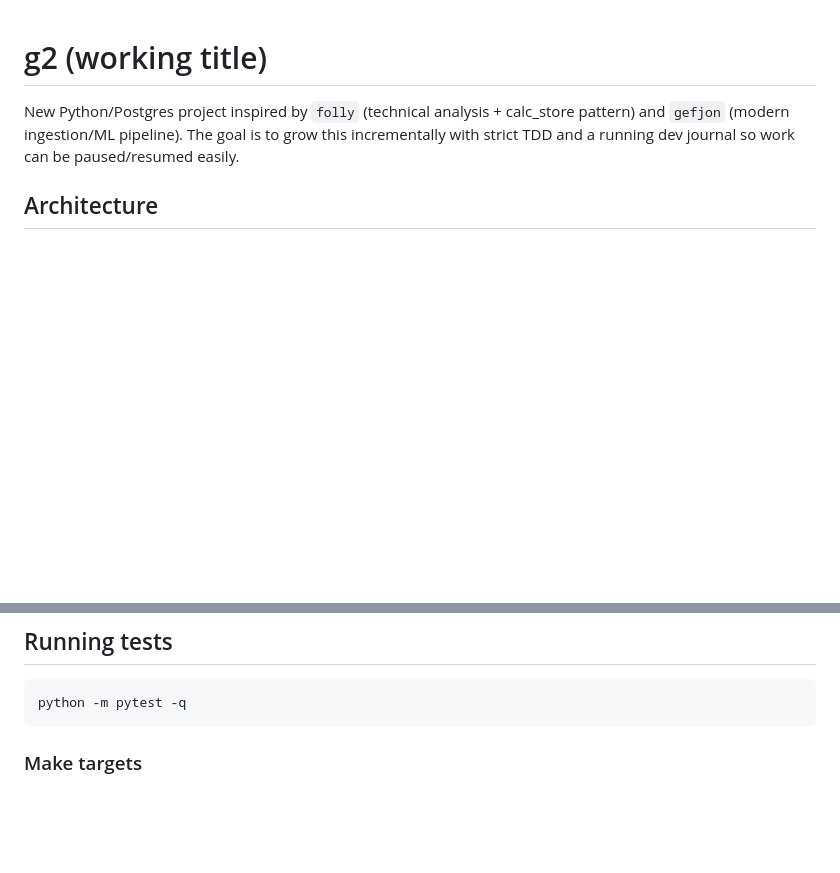
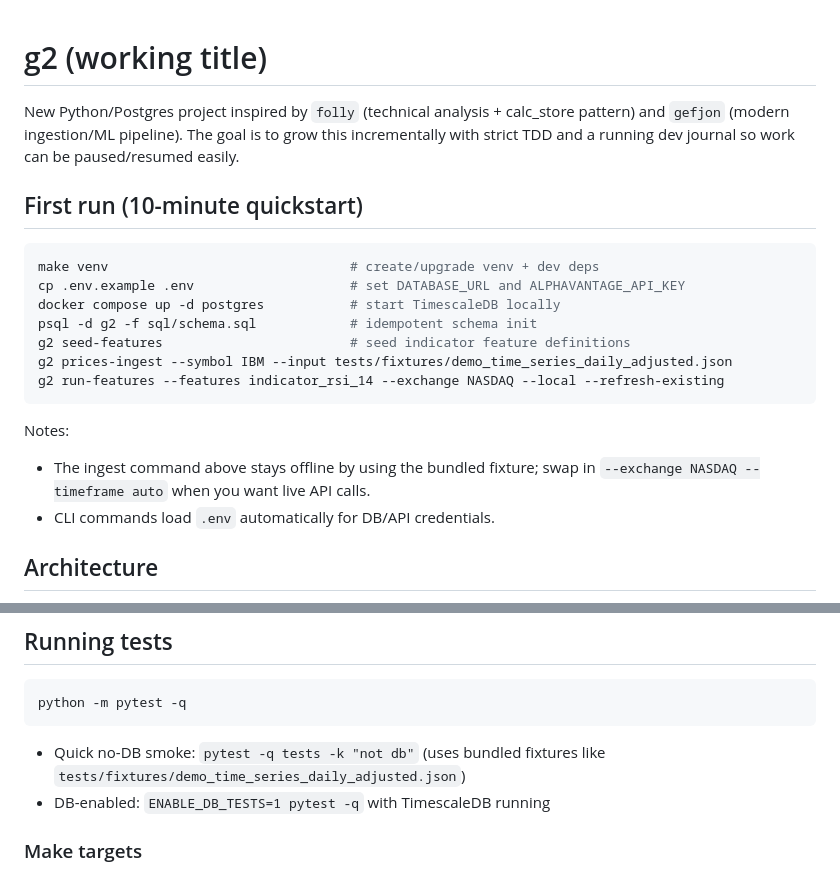
Before and after one commit to simonibsen/gefion, a Markdown page: README.md, 2 parts joined by grey strips. Rendered like a GitHub page; blank space fills up the shorter version.

Commit message:
Improve quickstart and clarify security docs

````diff
--- a/README.md
+++ b/README.md
@@ -1,6 +1,22 @@
 # g2 (working title)
 
 New Python/Postgres project inspired by `folly` (technical analysis + calc_store pattern) and `gefjon` (modern ingestion/ML pipeline). The goal is to grow this incrementally with strict TDD and a running dev journal so work can be paused/resumed easily.
+
+## First run (10-minute quickstart)
+
+```bash
+make venv                               # create/upgrade venv + dev deps
+cp .env.example .env                    # set DATABASE_URL and ALPHAVANTAGE_API_KEY
+docker compose up -d postgres           # start TimescaleDB locally
+psql -d g2 -f sql/schema.sql            # idempotent schema init
+g2 seed-features                        # seed indicator feature definitions
+g2 prices-ingest --symbol IBM --input tests/fixtures/demo_time_series_daily_adjusted.json
+g2 run-features --features indicator_rsi_14 --exchange NASDAQ --local --refresh-existing
+```
+
+Notes:
+- The ingest command above stays offline by using the bundled fixture; swap in `--exchange NASDAQ --timeframe auto` when you want live API calls.
+- CLI commands load `.env` automatically for DB/API credentials.
 
 ## Architecture
 
@@ -175,6 +191,8 @@ DB functions override code registry functions with the same name.
 ```bash
 python -m pytest -q
 ```
+- Quick no-DB smoke: `pytest -q tests -k "not db"` (uses bundled fixtures like `tests/fixtures/demo_time_series_daily_adjusted.json`)
+- DB-enabled: `ENABLE_DB_TESTS=1 pytest -q` with TimescaleDB running
 
 ### Make targets
 - `make venv` — create/upgrade the venv and install dev deps
````
Also changed, not shown: docs/ARCHITECTURE.md (+11 -0 lines).
